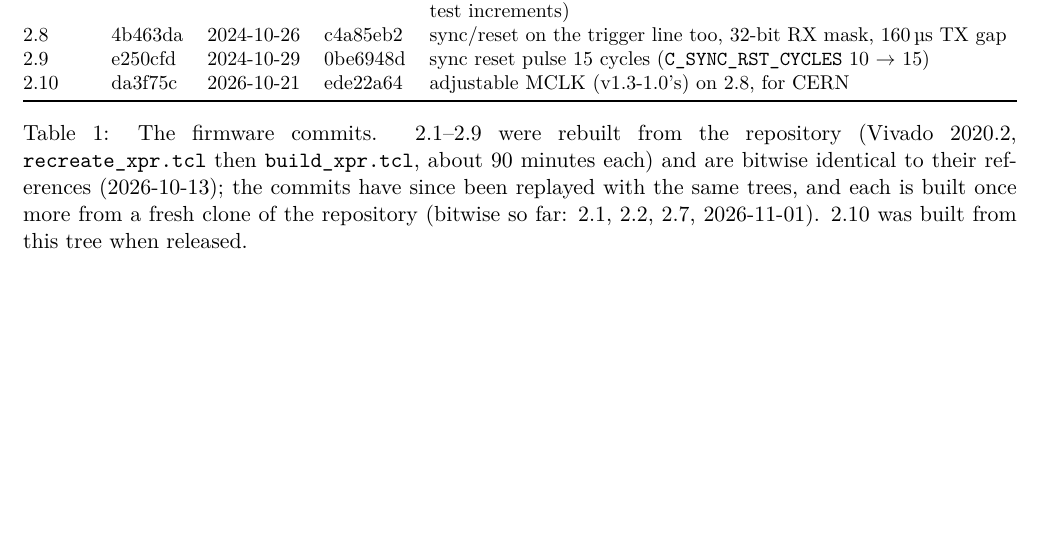
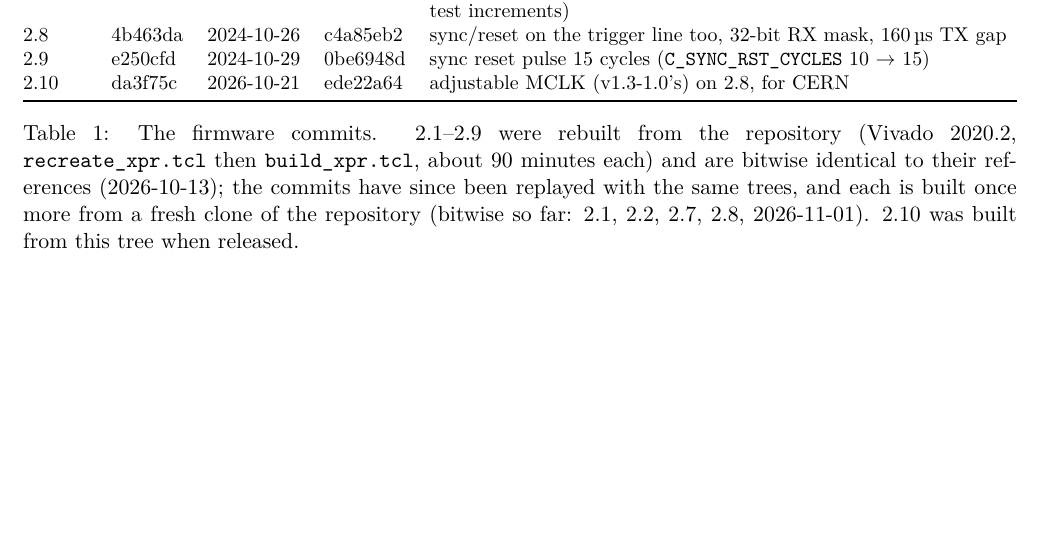
Before and after one commit to mulhearn/pacman_docs, a LaTeX document (agents/hijinks.tex): part of page 3 of 3, cut so that both start at the same text. Compiled offline with pdfLaTeX.

Commit message:
agents/hijinks: 2.8 bitwise from a fresh clone

```diff
--- a/agents/hijinks.tex
+++ b/agents/hijinks.tex
@@ -67,7 +67,7 @@ increments) \\
 \caption{The firmware commits.  2.1--2.9 were rebuilt from the repository (Vivado 2020.2, \h{recreate\_xpr.tcl}
 then \h{build\_xpr.tcl}, about 90 minutes each) and are bitwise identical to their references (2026-10-13); the
 commits have since been replayed with the same trees, and each is built once more from a fresh clone of the
-repository (bitwise so far: 2.1, 2.2, 2.7, 2026-11-01).  2.10 was built from this tree when released.}
+repository (bitwise so far: 2.1, 2.2, 2.7, 2.8, 2026-11-01).  2.10 was built from this tree when released.}
 \end{table}
 
 References: 2.1 the UC Davis bundle 20241005C; 2.2 the bundles 20241007B and 20241010A (two independent bundles,
```
Also changed, not shown: agents/hijinks.pdf.
